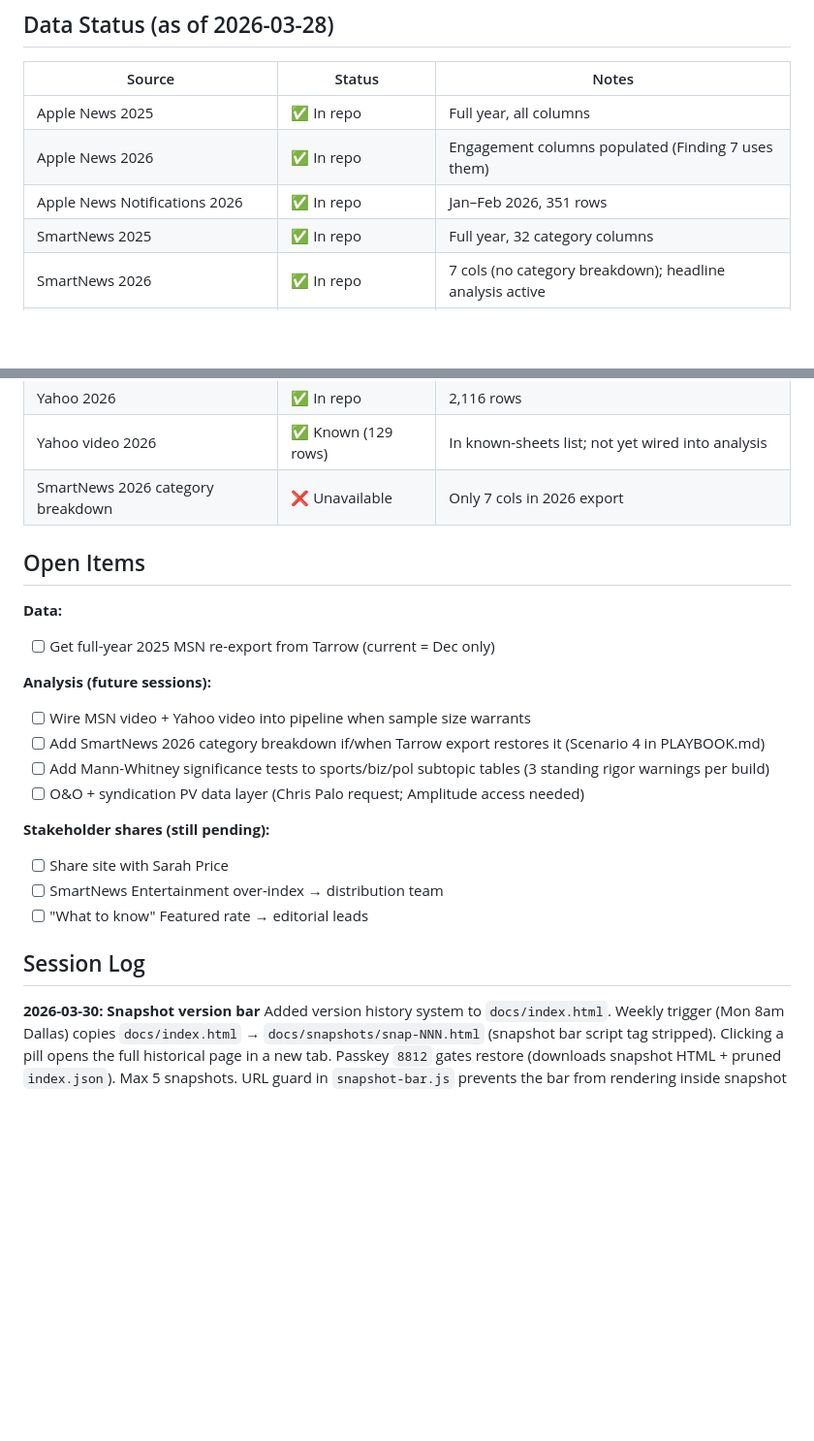
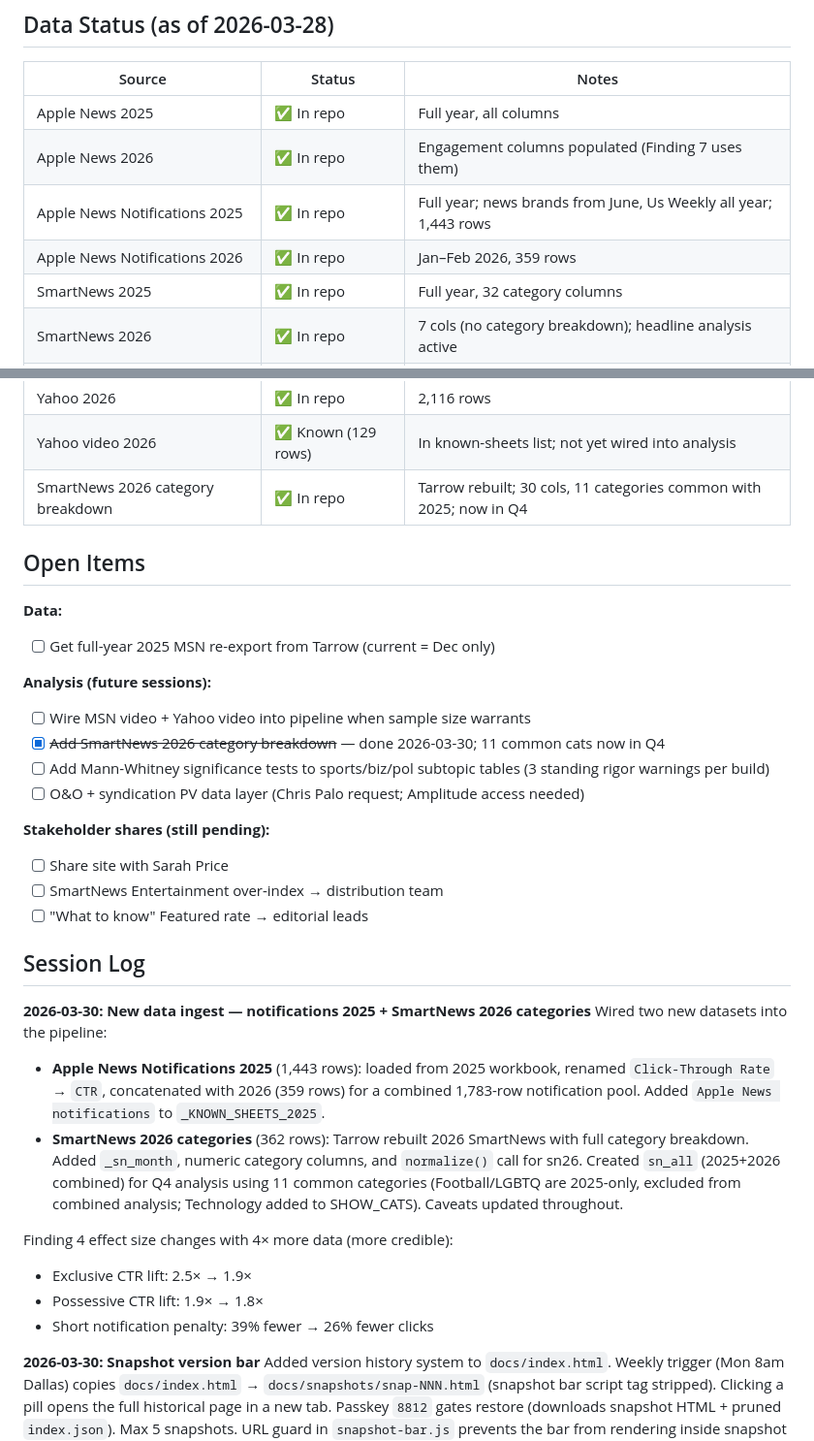
Before and after one commit to piercewilliams/data-t1headlines, a Markdown page: CONTEXT.md, 2 parts joined by grey strips. Shown at 97% size. Rendered like a GitHub page; blank space fills up the shorter version.

Commit message:
Update CONTEXT and REFERENCE to reflect 2025 notifications + SmartNews 2026 category ingest
Co-Authored-By: Claude Sonnet 4.6 <noreply@anthropic.com>

```diff
--- a/CONTEXT.md
+++ b/CONTEXT.md
@@ -28,7 +28,8 @@ For session history: see [sessions/](sessions/)
 |--------|--------|-------|
 | Apple News 2025 | ✅ In repo | Full year, all columns |
 | Apple News 2026 | ✅ In repo | Engagement columns populated (Finding 7 uses them) |
-| Apple News Notifications 2026 | ✅ In repo | Jan–Feb 2026, 351 rows |
+| Apple News Notifications 2025 | ✅ In repo | Full year; news brands from June, Us Weekly all year; 1,443 rows |
+| Apple News Notifications 2026 | ✅ In repo | Jan–Feb 2026, 359 rows |
 | SmartNews 2025 | ✅ In repo | Full year, 32 category columns |
 | SmartNews 2026 | ✅ In repo | 7 cols (no category breakdown); headline analysis active |
 | MSN 2025 | ⚠️ Dec-only | Full-year re-export still pending from Tarrow |
@@ -37,7 +38,7 @@ For session history: see [sessions/](sessions/)
 | Yahoo 2025 | ✅ In repo | Full year |
 | Yahoo 2026 | ✅ In repo | 2,116 rows |
 | Yahoo video 2026 | ✅ Known (129 rows) | In known-sheets list; not yet wired into analysis |
-| SmartNews 2026 category breakdown | ❌ Unavailable | Only 7 cols in 2026 export |
+| SmartNews 2026 category breakdown | ✅ In repo | Tarrow rebuilt; 30 cols, 11 categories common with 2025; now in Q4 |
 
 ## Open Items
 
@@ -46,7 +47,7 @@ For session history: see [sessions/](sessions/)
 
 **Analysis (future sessions):**
 - [ ] Wire MSN video + Yahoo video into pipeline when sample size warrants
-- [ ] Add SmartNews 2026 category breakdown if/when Tarrow export restores it (Scenario 4 in PLAYBOOK.md)
+- [x] ~~Add SmartNews 2026 category breakdown~~ — done 2026-03-30; 11 common cats now in Q4
 - [ ] Add Mann-Whitney significance tests to sports/biz/pol subtopic tables (3 standing rigor warnings per build)
 - [ ] O&O + syndication PV data layer (Chris Palo request; Amplitude access needed)
 
@@ -56,6 +57,16 @@ For session history: see [sessions/](sessions/)
 - [ ] "What to know" Featured rate → editorial leads
 
 ## Session Log
+
+**2026-03-30: New data ingest — notifications 2025 + SmartNews 2026 categories**
+Wired two new datasets into the pipeline:
+- **Apple News Notifications 2025** (1,443 rows): loaded from 2025 workbook, renamed `Click-Through Rate` → `CTR`, concatenated with 2026 (359 rows) for a combined 1,783-row notification pool. Added `Apple News notifications` to `_KNOWN_SHEETS_2025`.
+- **SmartNews 2026 categories** (362 rows): Tarrow rebuilt 2026 SmartNews with full category breakdown. Added `_sn_month`, numeric category columns, and `normalize()` call for sn26. Created `sn_all` (2025+2026 combined) for Q4 analysis using 11 common categories (Football/LGBTQ are 2025-only, excluded from combined analysis; Technology added to SHOW_CATS). Caveats updated throughout.
+
+Finding 4 effect size changes with 4× more data (more credible):
+- Exclusive CTR lift: 2.5× → 1.9×
+- Possessive CTR lift: 1.9× → 1.8×
+- Short notification penalty: 39% fewer → 26% fewer clicks
 
 **2026-03-30: Snapshot version bar**
 Added version history system to `docs/index.html`. Weekly trigger (Mon 8am Dallas) copies `docs/index.html` → `docs/snapshots/snap-NNN.html` (snapshot bar script tag stripped). Clicking a pill opens the full historical page in a new tab. Passkey `8812` gates restore (downloads snapshot HTML + pruned `index.json`). Max 5 snapshots. URL guard in `snapshot-bar.js` prevents the bar from rendering inside snapshot files. `generate_site.py` updated with same snapshot bar so all future generated pages include it.
```
Also changed, not shown: REFERENCE.md (+2 -2 lines).
